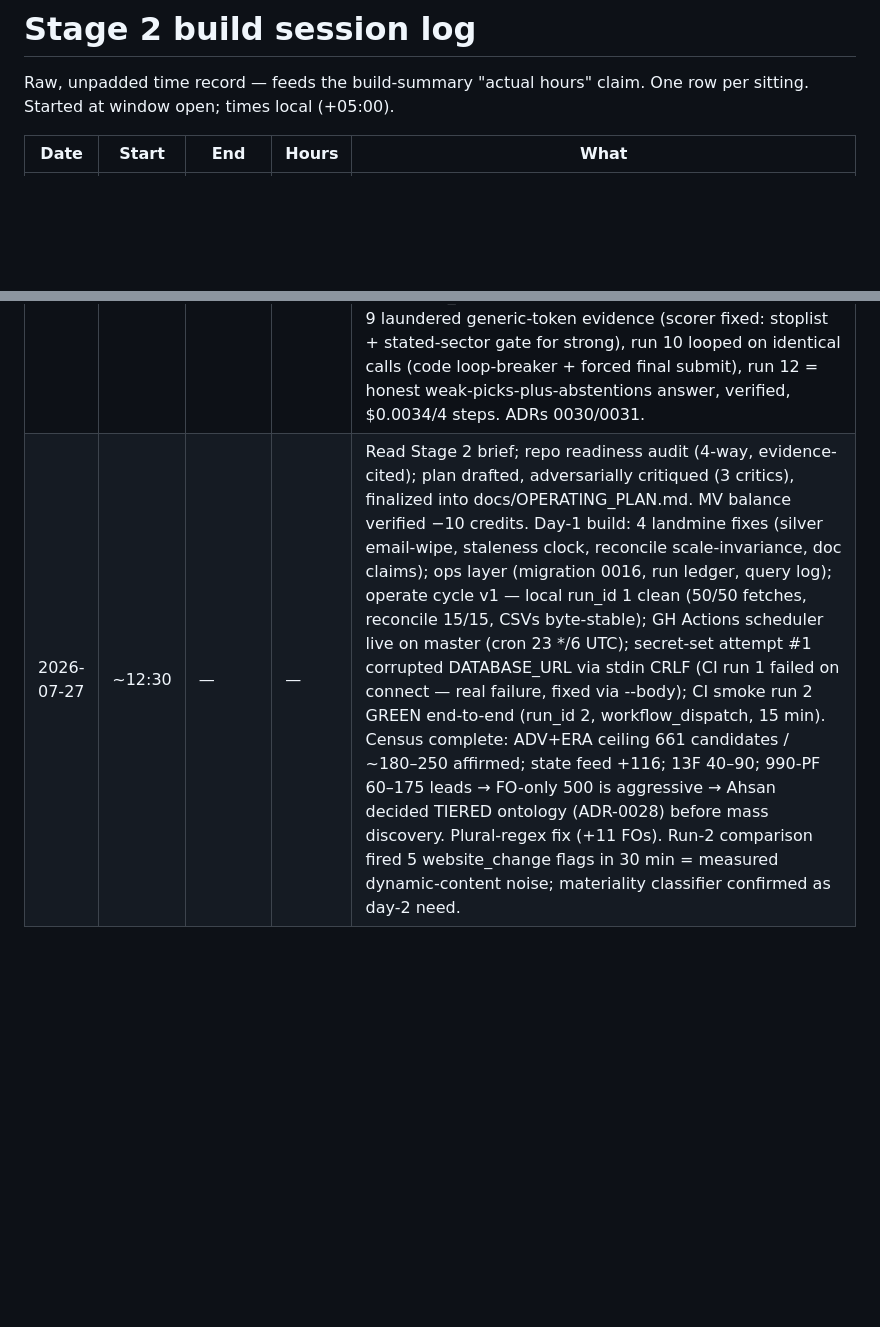
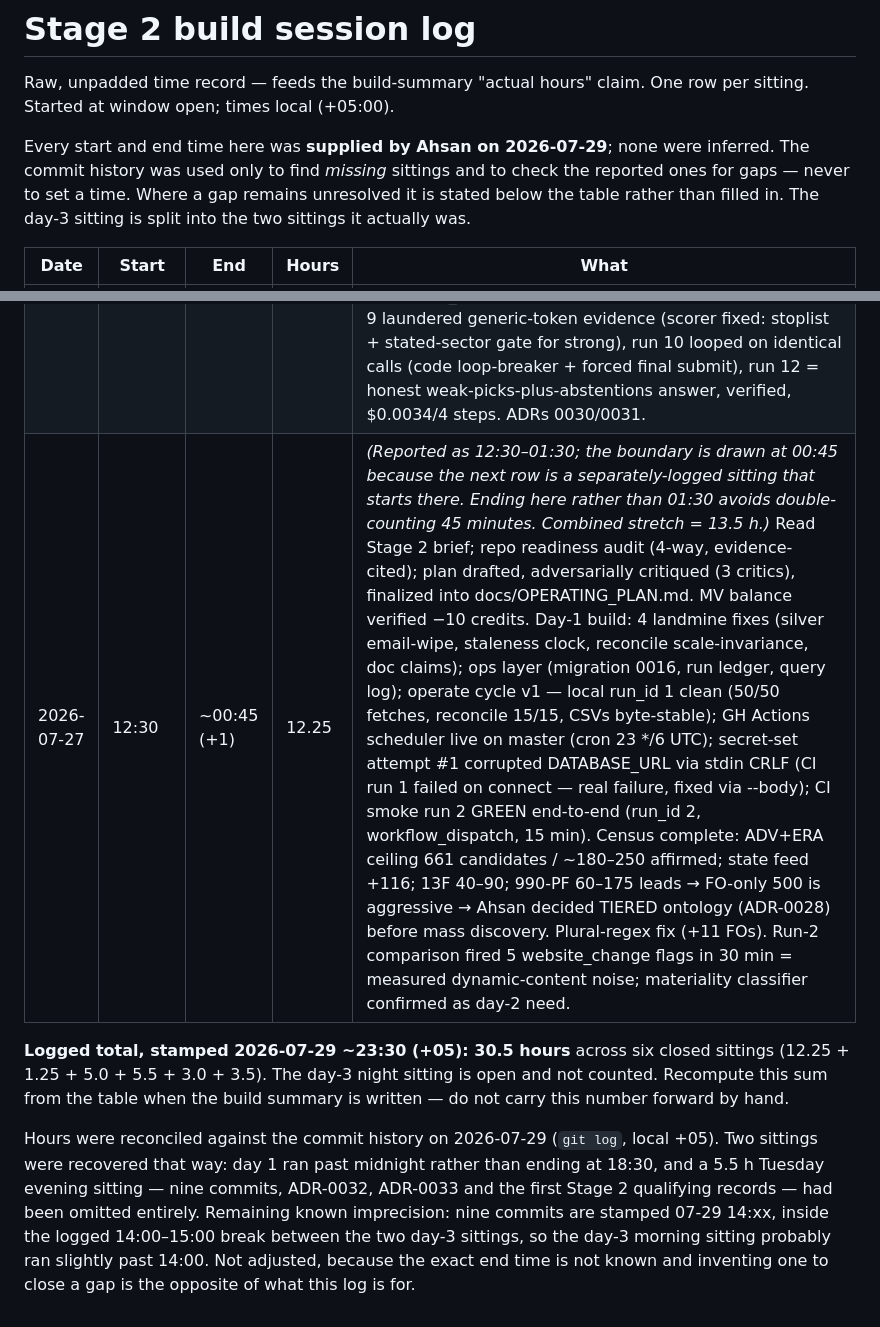
Before and after one commit to ahsan-hussainn/polarity-fo-rag, a Markdown page: docs/SESSION_LOG.md, 2 parts joined by grey strips. Rendered like a GitHub page; blank space fills up the shorter version.

Commit message:
docs(log): real hours - 30.5h, including a sitting the log had lost entirely
Hours supplied by Ahsan, then cross-checked against the commit history. The
check earned its keep: the first pass totalled 18.75h, and comparing it to
`git log` recovered two sittings the log had wrong or missing.

- day 1 ran past midnight, not to 18:30 as first reported
- a 5.5h Tuesday evening sitting was absent altogether - nine commits,
  ADR-0032, ADR-0033, the reviewer page, ADR-0021/0022 ratifications, the
  five gold surfaces, and ADR-0028 category 3 found unreachable in code

The day-3 row is split into the two sittings it actually was. Reported
07-27 12:30-01:30 overlaps the separately-logged 00:45-02:00 sitting by 45
minutes; the boundary is drawn at 00:45 so the stretch counts once (13.5h
either way) and the adjustment is stated on the row, not applied silently.

Left open on purpose: nine commits stamped 07-29 14:xx fall inside the
logged 14:00-15:00 break, so the morning sitting probably ran past 14:00.
Recorded below the table rather than filled in - inventing an end time to
close a gap is the opposite of what this log is for. Tonight's sitting is
open, with its start evidenced from ops.runs run 41.

Commit history was used only to find missing sittings and check reported
ones. No time here was inferred from it.

Co-Authored-By: Claude Opus 5 (1M context) <noreply@anthropic.com>

```diff
--- a/docs/SESSION_LOG.md
+++ b/docs/SESSION_LOG.md
@@ -3,5 +3,10 @@
 Raw, unpadded time record — feeds the build-summary "actual hours" claim. One row per sitting.
 Started at window open; times local (+05:00).
 
+Every start and end time here was **supplied by Ahsan on 2026-07-29**; none were inferred. The
+commit history was used only to find *missing* sittings and to check the reported ones for gaps —
+never to set a time. Where a gap remains unresolved it is stated below the table rather than filled
+in. The day-3 sitting is split into the two sittings it actually was.
+
 | Date | Start | End | Hours | What |
 |------|-------|-----|-------|------|
@@ -10,2 +18,15 @@ Started at window open; times local (+05:00).
 | 2026-07-28 | ~00:45 | ~02:00 | 1.25 | Cron warmed up overnight: 4 scheduled runs (48h clock started 20:18 PKT Jul 27). Materiality flap MEASURED (6 firms, 4-6 events) → diff tightened to fact-shaped fields. State-feed channel + candidate queue: 119 seeded, first tranche of 15 gated (3 affirm / 5 needs-ev / 7 excl, 0 errors). Agent built (framework-free loop, 5 tools, release gate) + fit_rank extension; G2 verbatim exercised 4×: run 9 laundered generic-token evidence (scorer fixed: stoplist + stated-sector gate for strong), run 10 looped on identical calls (code loop-breaker + forced final submit), run 12 = honest weak-picks-plus-abstentions answer, verified, $0.0034/4 steps. ADRs 0030/0031. |
-| 2026-07-27 | ~12:30 | — | — | Read Stage 2 brief; repo readiness audit (4-way, evidence-cited); plan drafted, adversarially critiqued (3 critics), finalized into docs/OPERATING_PLAN.md. MV balance verified −10 credits. Day-1 build: 4 landmine fixes (silver email-wipe, staleness clock, reconcile scale-invariance, doc claims); ops layer (migration 0016, run ledger, query log); operate cycle v1 — local run_id 1 clean (50/50 fetches, reconcile 15/15, CSVs byte-stable); GH Actions scheduler live on master (cron 23 */6 UTC); secret-set attempt #1 corrupted DATABASE_URL via stdin CRLF (CI run 1 failed on connect — real failure, fixed via --body); CI smoke run 2 GREEN end-to-end (run_id 2, workflow_dispatch, 15 min). Census complete: ADV+ERA ceiling 661 candidates / ~180–250 affirmed; state feed +116; 13F 40–90; 990-PF 60–175 leads → FO-only 500 is aggressive → Ahsan decided TIERED ontology (ADR-0028) before mass discovery. Plural-regex fix (+11 FOs). Run-2 comparison fired 5 website_change flags in 30 min = measured dynamic-content noise; materiality classifier confirmed as day-2 need. |
+| 2026-07-27 | 12:30 | ~00:45 (+1) | 12.25 | *(Reported as 12:30–01:30; the boundary is drawn at 00:45 because the next row is a separately-logged sitting that starts there. Ending here rather than 01:30 avoids double-counting 45 minutes. Combined stretch = 13.5 h.)* Read Stage 2 brief; repo readiness audit (4-way, evidence-cited); plan drafted, adversarially critiqued (3 critics), finalized into docs/OPERATING_PLAN.md. MV balance verified −10 credits. Day-1 build: 4 landmine fixes (silver email-wipe, staleness clock, reconcile scale-invariance, doc claims); ops layer (migration 0016, run ledger, query log); operate cycle v1 — local run_id 1 clean (50/50 fetches, reconcile 15/15, CSVs byte-stable); GH Actions scheduler live on master (cron 23 */6 UTC); secret-set attempt #1 corrupted DATABASE_URL via stdin CRLF (CI run 1 failed on connect — real failure, fixed via --body); CI smoke run 2 GREEN end-to-end (run_id 2, workflow_dispatch, 15 min). Census complete: ADV+ERA ceiling 661 candidates / ~180–250 affirmed; state feed +116; 13F 40–90; 990-PF 60–175 leads → FO-only 500 is aggressive → Ahsan decided TIERED ontology (ADR-0028) before mass discovery. Plural-regex fix (+11 FOs). Run-2 comparison fired 5 website_change flags in 30 min = measured dynamic-content noise; materiality classifier confirmed as day-2 need. |
+
+**Logged total, stamped 2026-07-29 ~23:30 (+05): 30.5 hours** across six closed sittings
+(12.25 + 1.25 + 5.0 + 5.5 + 3.0 + 3.5). The day-3 night sitting is open and not counted.
+Recompute this sum from the table when the build summary is written — do not carry this number
+forward by hand.
+
+Hours were reconciled against the commit history on 2026-07-29 (`git log`, local +05). Two sittings
+were recovered that way: day 1 ran past midnight rather than ending at 18:30, and a 5.5 h Tuesday
+evening sitting — nine commits, ADR-0032, ADR-0033 and the first Stage 2 qualifying records — had
+been omitted entirely. Remaining known imprecision: nine commits are stamped 07-29 14:xx, inside
+the logged 14:00–15:00 break between the two day-3 sittings, so the day-3 morning sitting probably
+ran slightly past 14:00. Not adjusted, because the exact end time is not known and inventing one to
+close a gap is the opposite of what this log is for.
```
Also changed, not shown: other parts of docs/SESSION_LOG.md (+5 -2 lines).
